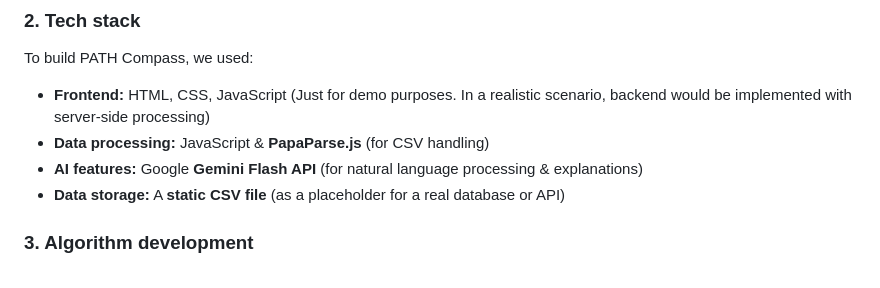
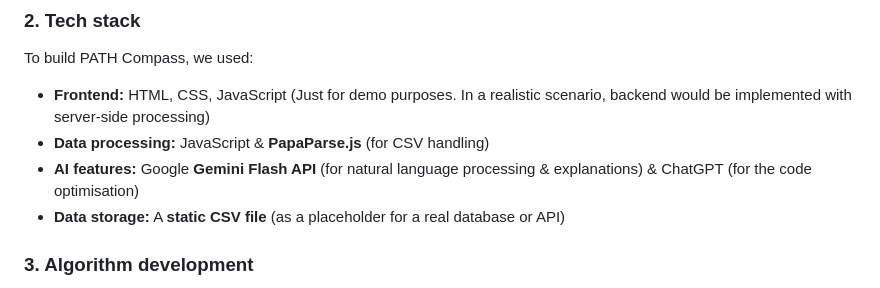
Before and after one commit to IntegraceEvents/pathcompass-beta, a Markdown page: README.md, the part around the change. Drawn GitHub-style.

Commit message:
Update README.md
Add reference to the tech stack

```diff
--- a/README.md
+++ b/README.md
@@ -37,7 +37,7 @@ Thus, **PATH Compass** was created by us during the HackTheBurgh – app, that l
 To build PATH Compass, we used:
 - **Frontend:** HTML, CSS, JavaScript (Just for demo purposes. In a realistic scenario, backend would be implemented with server-side processing)
 - **Data processing:** JavaScript & **PapaParse.js** (for CSV handling)
-- **AI features:** Google **Gemini Flash API** (for natural language processing & explanations)
+- **AI features:** Google **Gemini Flash API** (for natural language processing & explanations)  & ChatGPT (for the code optimisation)
 - **Data storage:** A **static CSV file** (as a placeholder for a real database or API)
 
 ### **3. Algorithm development**
```
